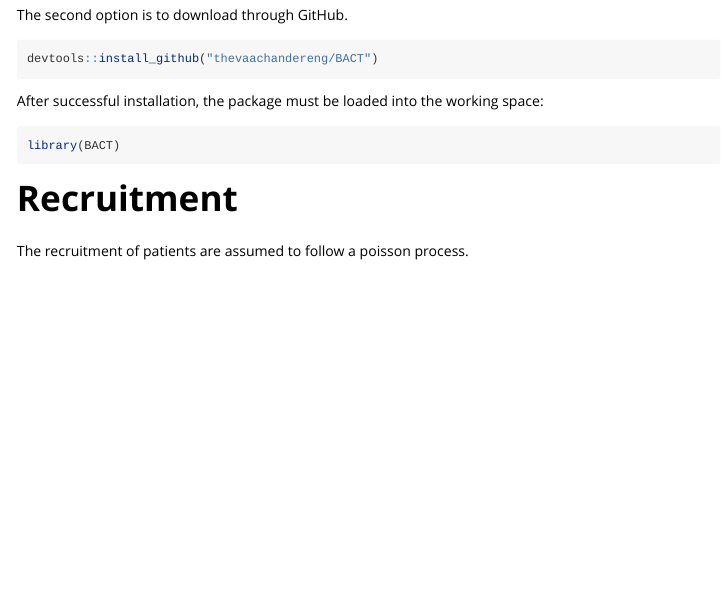
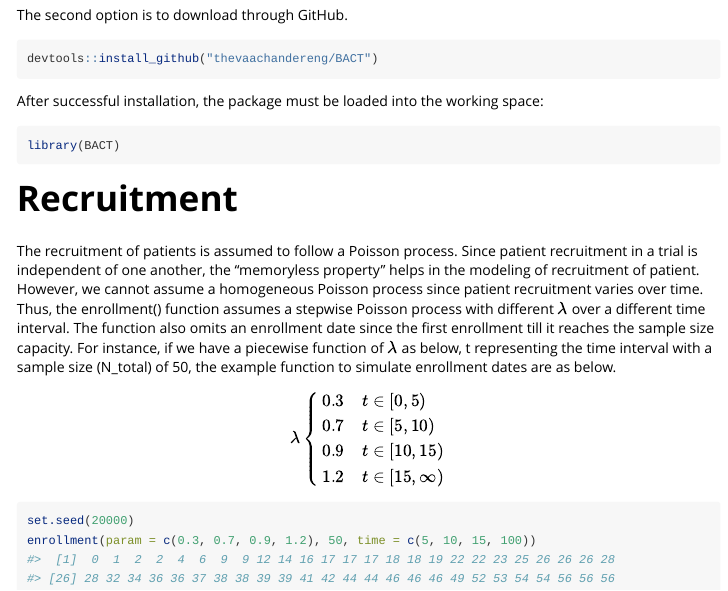
Before and after one commit to thevaachandereng/bayesCT, an R Markdown document (vignettes/BACT.Rmd): the page in a window 1100 px wide, from 870 px down. Rendered offline with R 4.5, knitr and Pandoc, with nearby package versions.

Commit message:
updated vignette for enrollment

````diff
--- a/vignettes/BACT.Rmd
+++ b/vignettes/BACT.Rmd
@@ -84,4 +84,26 @@ library(BACT)
 
 # Recruitment
 
-The recruitment of patients are assumed to follow a poisson process.
+The recruitment of patients is assumed to follow a Poisson process.
+Since patient recruitment in a trial is independent of one another, the "memoryless property" helps in the modeling of recruitment of patient.
+However, we cannot assume a homogeneous Poisson process since patient recruitment varies over time.
+Thus, the enrollment() function assumes a stepwise Poisson process with different $\lambda$ over a different time interval.
+The function also omits an enrollment date since the first enrollment till it reaches the sample size capacity.
+For instance, if we have a piecewise function of $\lambda$ as below, t representing the time interval with a sample size (N_total) of 50, the example function to simulate enrollment dates are as below.
+
+
+
+\[  \lambda  \left\{
+\begin{array}{ll}
+      0.3 & t \in [0, 5) \\
+      0.7 & t \in [5, 10) \\
+      0.9 & t \in [10, 15) \\
+      1.2 & t \in [15, \infty) \\
+\end{array}
+\right. \]
+
+
+```{r}
+set.seed(20000)
+enrollment(param = c(0.3, 0.7, 0.9, 1.2), 50, time = c(5, 10, 15, 100))
+```
````
